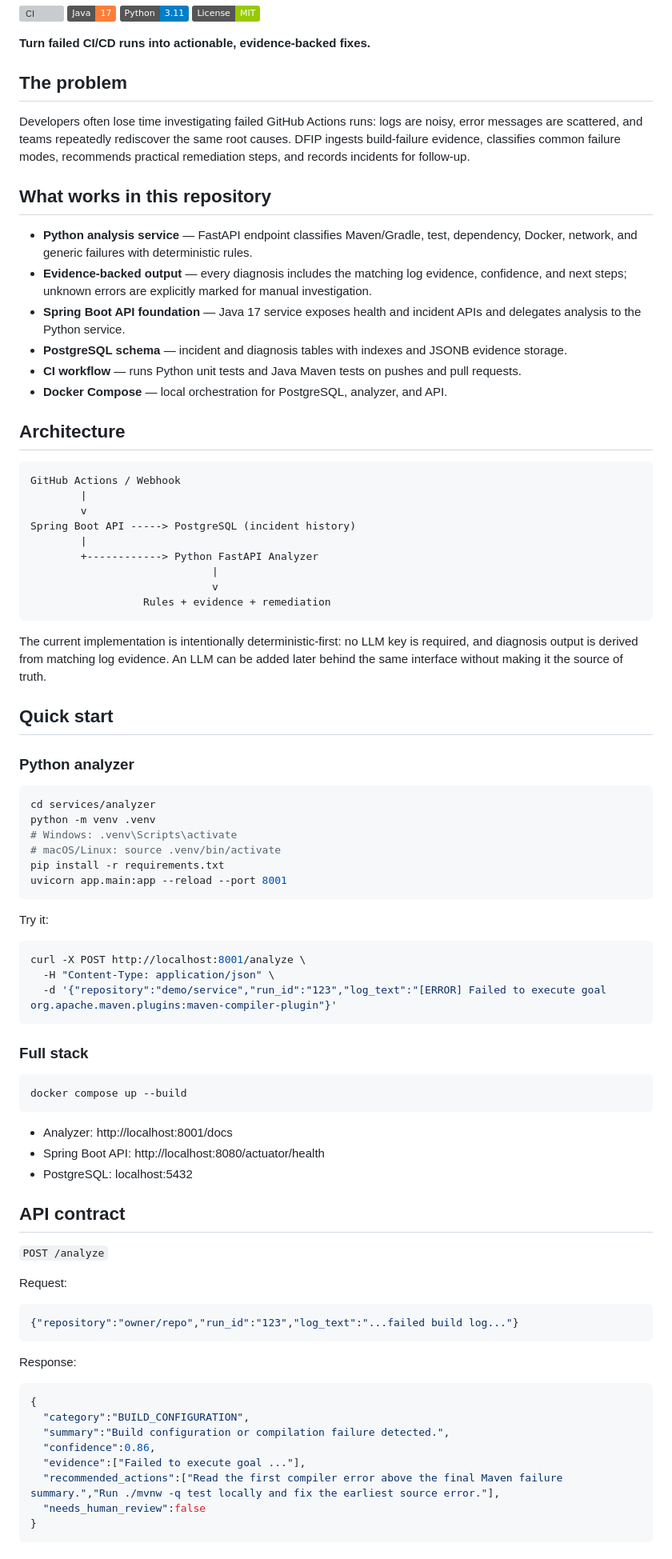
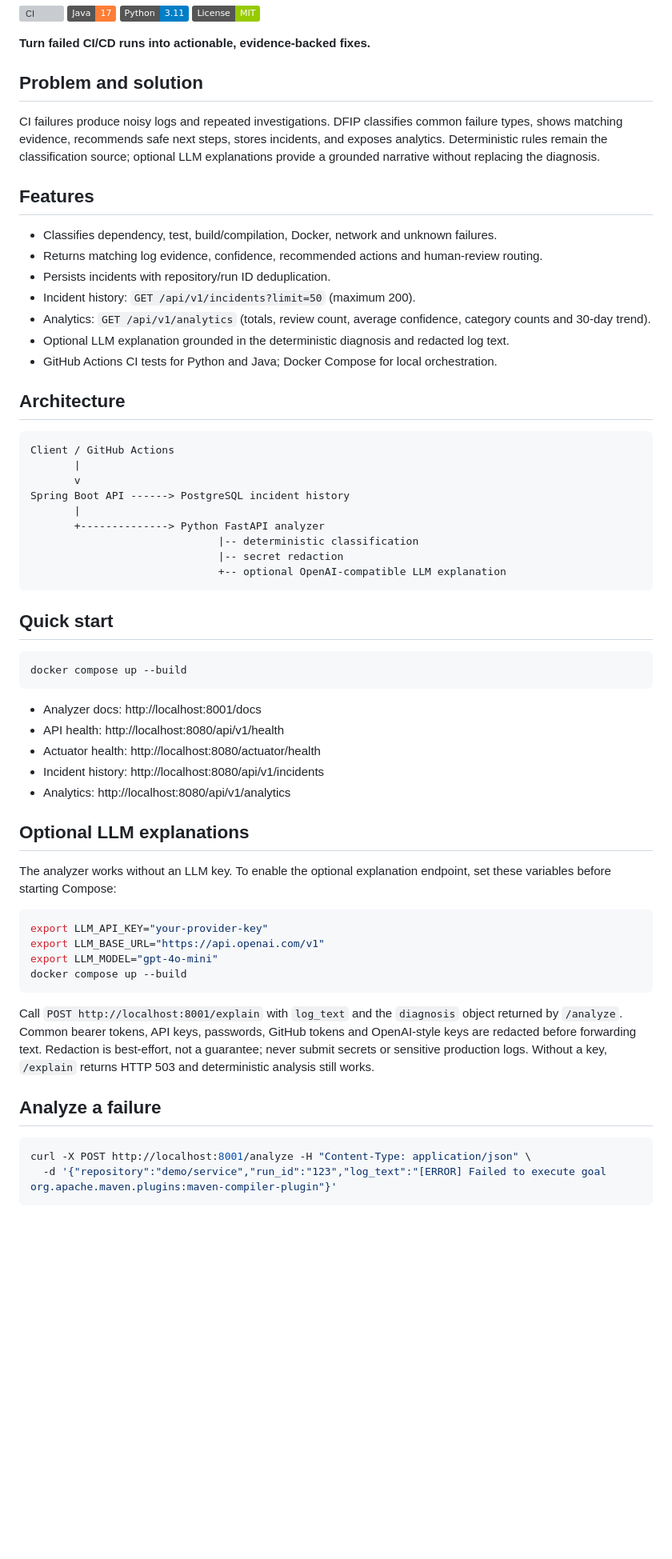
Before and after one commit to kandisaikishore/operations-intelligence-dashboard, a Markdown page: README.md, the part around one of its changes. Shown at 80% size. GitHub-like rendering; badges without logos; blank space fills up the shorter version; grey boxes are pictures that could not be loaded.

Commit message:
Document LLM explanations and analytics API

````diff
--- a/README.md
+++ b/README.md
@@ -4,84 +4,63 @@
 
 **Turn failed CI/CD runs into actionable, evidence-backed fixes.**
 
-## The problem
+## Problem and solution
 
-Developers often lose time investigating failed GitHub Actions runs: logs are noisy, error messages are scattered, and teams repeatedly rediscover the same root causes. DFIP ingests build-failure evidence, classifies common failure modes, recommends practical remediation steps, and records incidents for follow-up.
+CI failures produce noisy logs and repeated investigations. DFIP classifies common failure types, shows matching evidence, recommends safe next steps, stores incidents, and exposes analytics. Deterministic rules remain the classification source; optional LLM explanations provide a grounded narrative without replacing the diagnosis.
 
-## What works in this repository
+## Features
 
-- **Python analysis service** — FastAPI endpoint classifies Maven/Gradle, test, dependency, Docker, network, and generic failures with deterministic rules.
-- **Evidence-backed output** — every diagnosis includes the matching log evidence, confidence, and next steps; unknown errors are explicitly marked for manual investigation.
-- **Spring Boot API foundation** — Java 17 service exposes health and incident APIs and delegates analysis to the Python service.
-- **PostgreSQL schema** — incident and diagnosis tables with indexes and JSONB evidence storage.
-- **CI workflow** — runs Python unit tests and Java Maven tests on pushes and pull requests.
-- **Docker Compose** — local orchestration for PostgreSQL, analyzer, and API.
+- Classifies dependency, test, build/compilation, Docker, network and unknown failures.
+- Returns matching log evidence, confidence, recommended actions and human-review routing.
+- Persists incidents with repository/run ID deduplication.
+- Incident history: `GET /api/v1/incidents?limit=50` (maximum 200).
+- Analytics: `GET /api/v1/analytics` (totals, review count, average confidence, category counts and 30-day trend).
+- Optional LLM explanation grounded in the deterministic diagnosis and redacted log text.
+- GitHub Actions CI tests for Python and Java; Docker Compose for local orchestration.
 
 ## Architecture
 
 ```text
-GitHub Actions / Webhook
-        |
-        v
-Spring Boot API -----> PostgreSQL (incident history)
-        |
-        +------------> Python FastAPI Analyzer
-                             |
-                             v
-                  Rules + evidence + remediation
+Client / GitHub Actions
+       |
+       v
+Spring Boot API ------> PostgreSQL incident history
+       |
+       +--------------> Python FastAPI analyzer
+                              |-- deterministic classification
+                              |-- secret redaction
+                              +-- optional OpenAI-compatible LLM explanation
 ```
 
-The current implementation is intentionally deterministic-first: no LLM key is required, and diagnosis output is derived from matching log evidence. An LLM can be added later behind the same interface without making it the source of truth.
-
 ## Quick start
-
-### Python analyzer
-
-```bash
-cd services/analyzer
-python -m venv .venv
-# Windows: .venv\Scripts\activate
-# macOS/Linux: source .venv/bin/activate
-pip install -r requirements.txt
-uvicorn app.main:app --reload --port 8001
-```
-
-Try it:
-
-```bash
-curl -X POST http://localhost:8001/analyze \
-  -H "Content-Type: application/json" \
-  -d '{"repository":"demo/service","run_id":"123","log_text":"[ERROR] Failed to execute goal org.apache.maven.plugins:maven-compiler-plugin"}'
-```
-
-### Full stack
 
 ```bash
 docker compose up --build
 ```
 
-- Analyzer: http://localhost:8001/docs
-- Spring Boot API: http://localhost:8080/actuator/health
-- PostgreSQL: localhost:5432
+- Analyzer docs: http://localhost:8001/docs
+- API health: http://localhost:8080/api/v1/health
+- Actuator health: http://localhost:8080/actuator/health
+- Incident history: http://localhost:8080/api/v1/incidents
+- Analytics: http://localhost:8080/api/v1/analytics
 
-## API contract
+## Optional LLM explanations
 
-`POST /analyze`
+The analyzer works without an LLM key. To enable the optional explanation endpoint, set these variables before starting Compose:
 
-Request:
-```json
-{"repository":"owner/repo","run_id":"123","log_text":"...failed build log..."}
+```bash
+export LLM_API_KEY="your-provider-key"
+export LLM_BASE_URL="https://api.openai.com/v1"
+export LLM_MODEL="gpt-4o-mini"
+docker compose up --build
 ```
 
-Response:
-```json
-{
-  "category":"BUILD_CONFIGURATION",
-  "summary":"Build configuration or compilation failure detected.",
-  "confidence":0.86,
-  "evidence":["Failed to execute goal ..."],
-  "recommended_actions":["Read the first compiler error above the final Maven failure summary.","Run ./mvnw -q test locally and fix the earliest source error."],
-  "needs_human_review":false
-}
+Call `POST http://localhost:8001/explain` with `log_text` and the `diagnosis` object returned by `/analyze`. Common bearer tokens, API keys, passwords, GitHub tokens and OpenAI-style keys are redacted before forwarding text. Redaction is best-effort, not a guarantee; never submit secrets or sensitive production logs. Without a key, `/explain` returns HTTP 503 and deterministic analysis still works.
+
+## Analyze a failure
+
+```bash
+curl -X POST http://localhost:8001/analyze -H "Content-Type: application/json" \
+  -d '{"repository":"demo/service","run_id":"123","log_text":"[ERROR] Failed to execute goal org.apache.maven.plugins:maven-compiler-plugin"}'
 ```
 
````
Also changed, not shown: other parts of README.md (+17 -13 lines).
